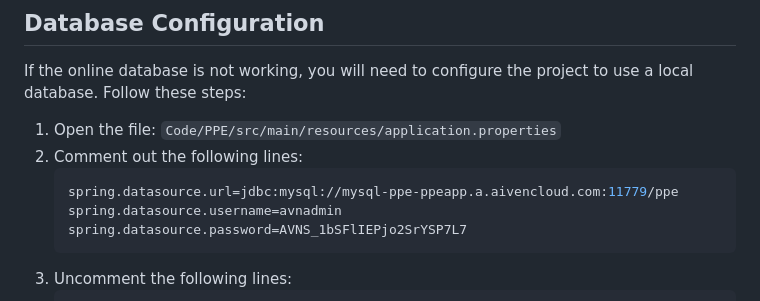
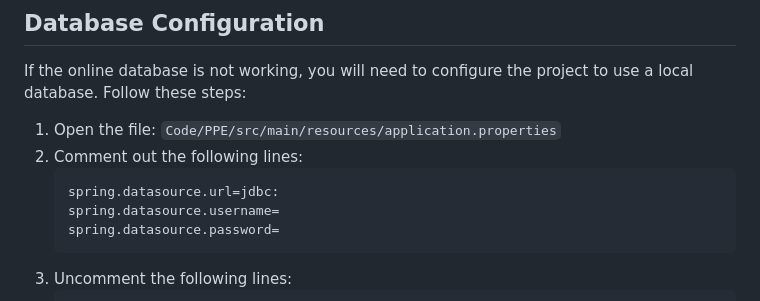
Before and after one commit to Liocans/Energo-Sphere, a Markdown page: README.md, the part around the change. Drawn GitHub-style.

````diff
--- a/README.md
+++ b/README.md
@@ -58,9 +58,9 @@ If the online database is not working, you will need to configure the project to
 1. Open the file: `Code/PPE/src/main/resources/application.properties`
 2. Comment out the following lines:
     ```properties
-    spring.datasource.url=jdbc:mysql://mysql-ppe-ppeapp.a.aivencloud.com:11779/ppe
-    spring.datasource.username=avnadmin
-    spring.datasource.password=AVNS_1bSFlIEPjo2SrYSP7L7
+    spring.datasource.url=jdbc:
+    spring.datasource.username=
+    spring.datasource.password=
     ```
 3. Uncomment the following lines:
     ```properties
````
